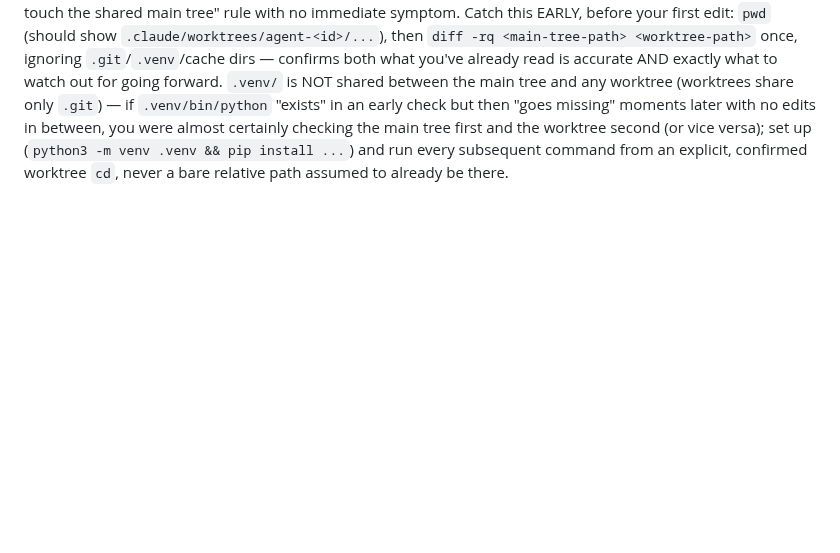
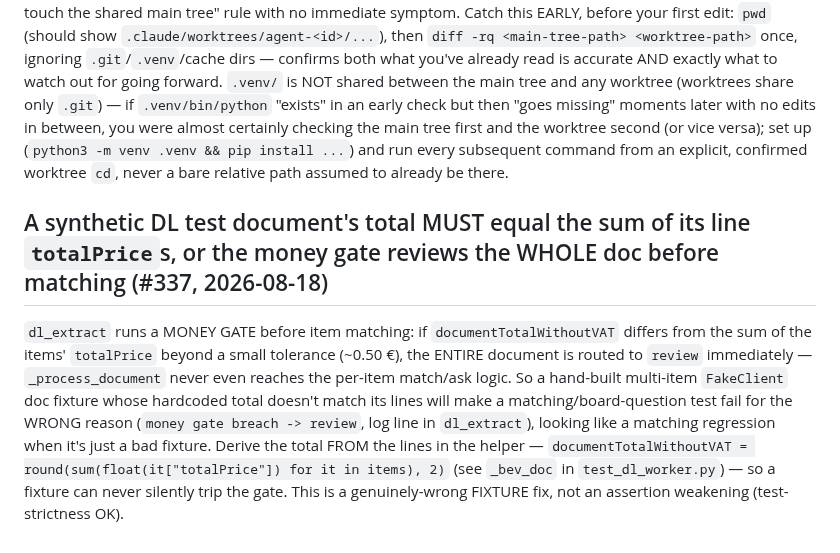
Before and after one commit to zbynekdrlik/email-extractor, a Markdown page: .claude/rules/local-testing.md, the part around the change. GitHub-like rendering; blank space fills up the shorter version.

Commit message:
docs(playbook): DL test doc total must equal line sum or the money gate reviews it (#337)

```diff
--- a/.claude/rules/local-testing.md
+++ b/.claude/rules/local-testing.md
@@ -440,3 +440,16 @@ certainly checking the main tree first and the worktree second (or vice versa);
 up (`python3 -m venv .venv && pip install ...`) and run every subsequent command
 from an explicit, confirmed worktree `cd`, never a bare relative path assumed to
 already be there.
+
+## A synthetic DL test document's total MUST equal the sum of its line `totalPrice`s, or the money gate reviews the WHOLE doc before matching (#337, 2026-08-18)
+
+`dl_extract` runs a MONEY GATE before item matching: if `documentTotalWithoutVAT`
+differs from the sum of the items' `totalPrice` beyond a small tolerance (~0.50 €), the
+ENTIRE document is routed to `review` immediately — `_process_document` never even reaches
+the per-item match/ask logic. So a hand-built multi-item `FakeClient` doc fixture whose
+hardcoded total doesn't match its lines will make a matching/board-question test fail for
+the WRONG reason (`money gate breach -> review`, log line in `dl_extract`), looking like a
+matching regression when it's just a bad fixture. Derive the total FROM the lines in the
+helper — `documentTotalWithoutVAT = round(sum(float(it["totalPrice"]) for it in items), 2)`
+(see `_bev_doc` in `test_dl_worker.py`) — so a fixture can never silently trip the gate.
+This is a genuinely-wrong FIXTURE fix, not an assertion weakening (test-strictness OK).
```
